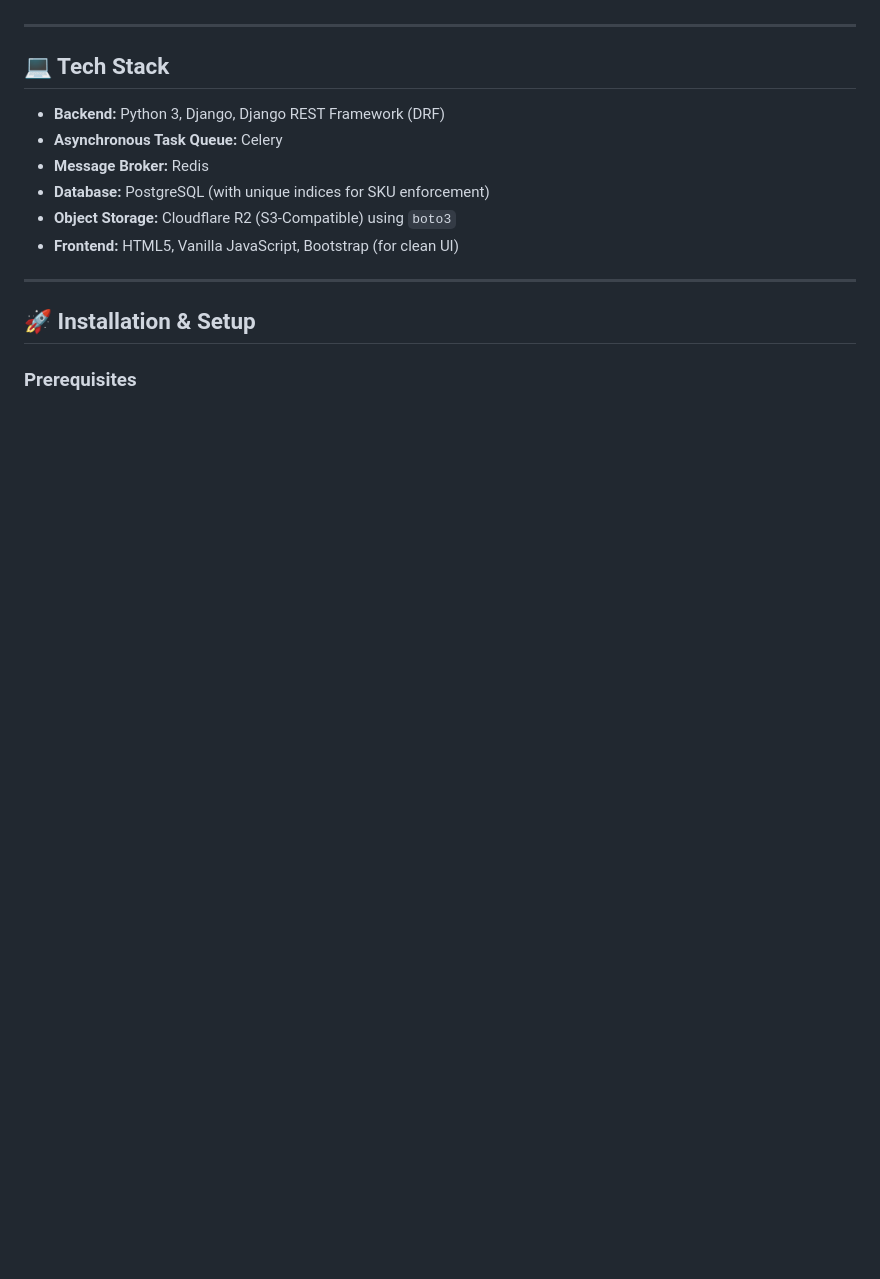
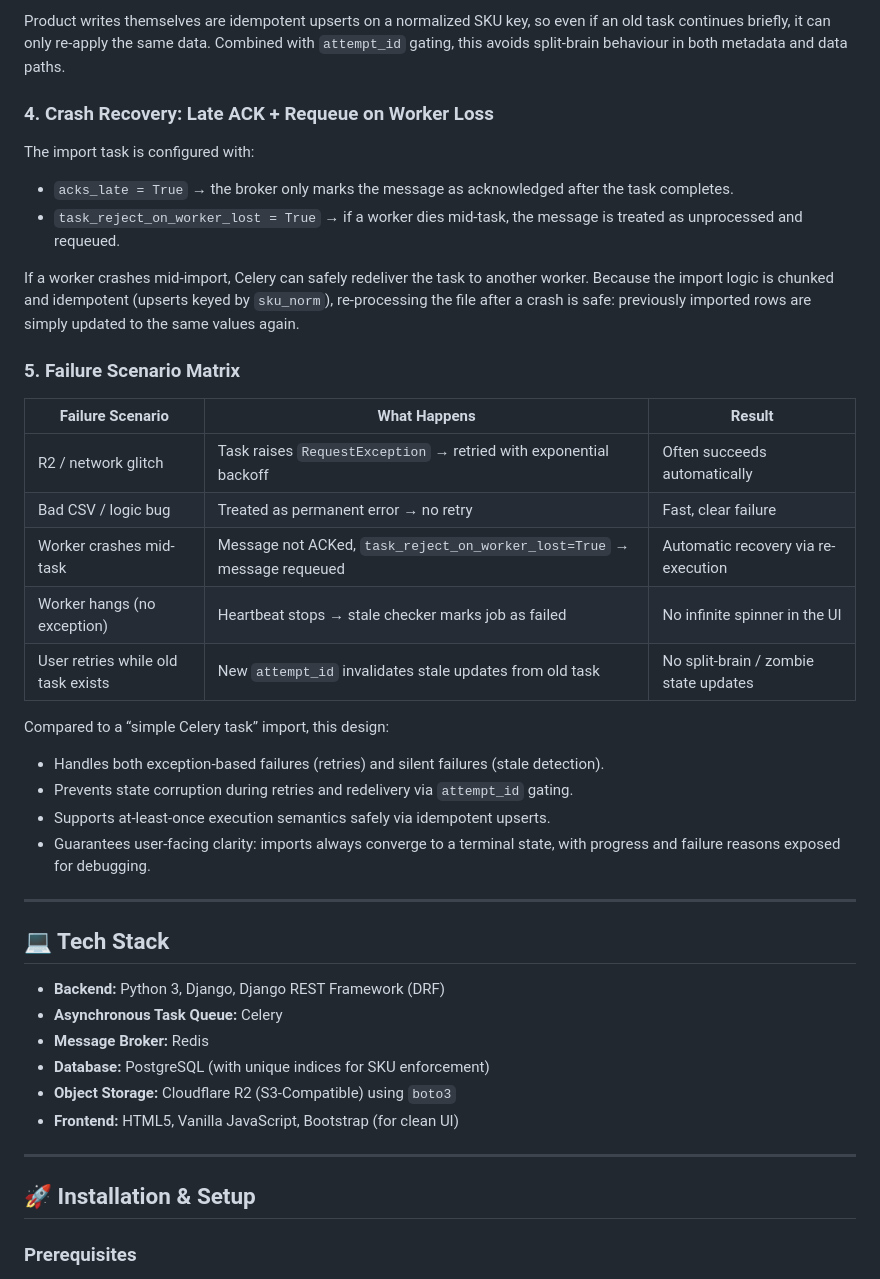
Before and after one commit to AdilAbubacker/product-importer, a Markdown page: README.md, the part around one of its changes. GitHub-like rendering; blank space fills up the shorter version.

```diff
--- a/README.md
+++ b/README.md
@@ -68,3 +113,30 @@ We decouple the **Data Transfer** (Browser to Storage) from the **Data Processin
+Product writes themselves are idempotent upserts on a normalized SKU key, so even if an old task continues briefly, it can only re-apply the same data. Combined with `attempt_id` gating, this avoids split-brain behaviour in both metadata and data paths.
+
+### 4. Crash Recovery: Late ACK + Requeue on Worker Loss
+
+The import task is configured with:
+
+- `acks_late = True` → the broker only marks the message as acknowledged after the task completes.
+- `task_reject_on_worker_lost = True` → if a worker dies mid-task, the message is treated as unprocessed and requeued.
+
+If a worker crashes mid-import, Celery can safely redeliver the task to another worker. Because the import logic is chunked and idempotent (upserts keyed by `sku_norm`), re-processing the file after a crash is safe: previously imported rows are simply updated to the same values again.
+
+### 5. Failure Scenario Matrix
+
+| Failure Scenario                       | What Happens                                                             | Result                                 |
+|---------------------------------------|---------------------------------------------------------------------------|----------------------------------------|
+| R2 / network glitch                   | Task raises `RequestException` → retried with exponential backoff        | Often succeeds automatically           |
+| Bad CSV / logic bug                   | Treated as permanent error → no retry                                    | Fast, clear failure                    |
+| Worker crashes mid-task               | Message not ACKed, `task_reject_on_worker_lost=True` → message requeued  | Automatic recovery via re-execution    |
+| Worker hangs (no exception)           | Heartbeat stops → stale checker marks job as failed                      | No infinite spinner in the UI          |
+| User retries while old task exists    | New `attempt_id` invalidates stale updates from old task                 | No split-brain / zombie state updates  |
+
+Compared to a “simple Celery task” import, this design:
+
+- Handles both exception-based failures (retries) and silent failures (stale detection).
+- Prevents state corruption during retries and redelivery via `attempt_id` gating.
+- Supports at-least-once execution semantics safely via idempotent upserts.
+- Guarantees user-facing clarity: imports always converge to a terminal state, with progress and failure reasons exposed for debugging.
 
 -----
 
```
Also changed, not shown: other parts of README.md (+45 -0 lines).
